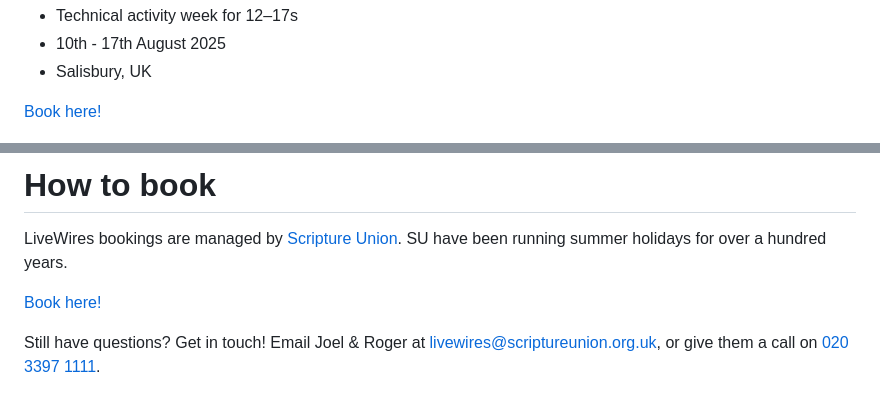
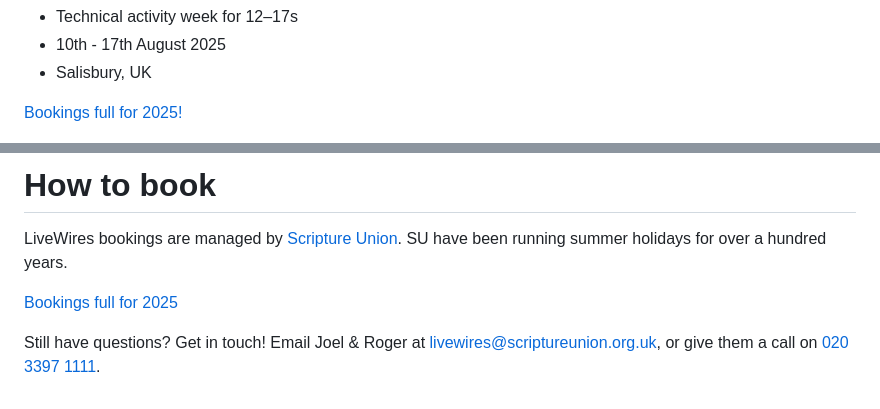
Before and after one commit to tjvr/website, a Markdown page: pages/index.md, 2 parts joined by grey strips. GitHub-like rendering.

Commit message:
Closed 2025 bookings

```diff
--- a/pages/index.md
+++ b/pages/index.md
@@ -12,7 +12,7 @@ og_description: "Start your summer with a week learning about Jesus and technolo
 * 10th - 17th August 2025
 * Salisbury, UK
 
-<a class="cta" href="https://events.scriptureunion.org.uk/event.php?id=1187" target="blank" rel="noopener" id="book-now">Book here!</a>
+<a class="cta" href="https://events.scriptureunion.org.uk/event.php?id=1187" target="blank" rel="noopener" id="book-now">Bookings full for 2025!</a>
 
 <div class="columns columns-reverse">
 <img src="/assets/photo/2022/electronics.jpg">
@@ -135,7 +135,7 @@ He lives in York with his wife Eliza and their 10 stringed instruments, three dr
 
 LiveWires bookings are managed by [Scripture Union](https://events.scriptureunion.org.uk/). SU have been running summer holidays for over a hundred years.
 
-<a class="cta" href="https://events.scriptureunion.org.uk/event.php?id=1187" target="blank" rel="noopener" id="book-now">Book here!</a>
+<a class="cta" href="https://events.scriptureunion.org.uk/event.php?id=1187" target="blank" rel="noopener" id="book-now">Bookings full for 2025</a>
 
 Still have questions? Get in touch! Email Joel &amp; Roger at <a href="&#109;&#97;&#105;&#108;&#116;&#111;&#58;&#108;&#105;&#118;&#101;&#119;&#105;&#114;&#101;&#115;&#64;&#115;&#99;&#114;&#105;&#112;&#116;&#117;&#114;&#101;&#117;&#110;&#105;&#111;&#110;&#46;&#111;&#114;&#103;&#46;&#117;&#107;">&#108;&#105;&#118;&#101;&#119;&#105;&#114;&#101;&#115;&#64;&#115;&#99;&#114;&#105;&#112;&#116;&#117;&#114;&#101;&#117;&#110;&#105;&#111;&#110;&#46;&#111;&#114;&#103;&#46;&#117;&#107;</a>,
 or give them a call on [020 3397 1111](tel:02033971111).
```
